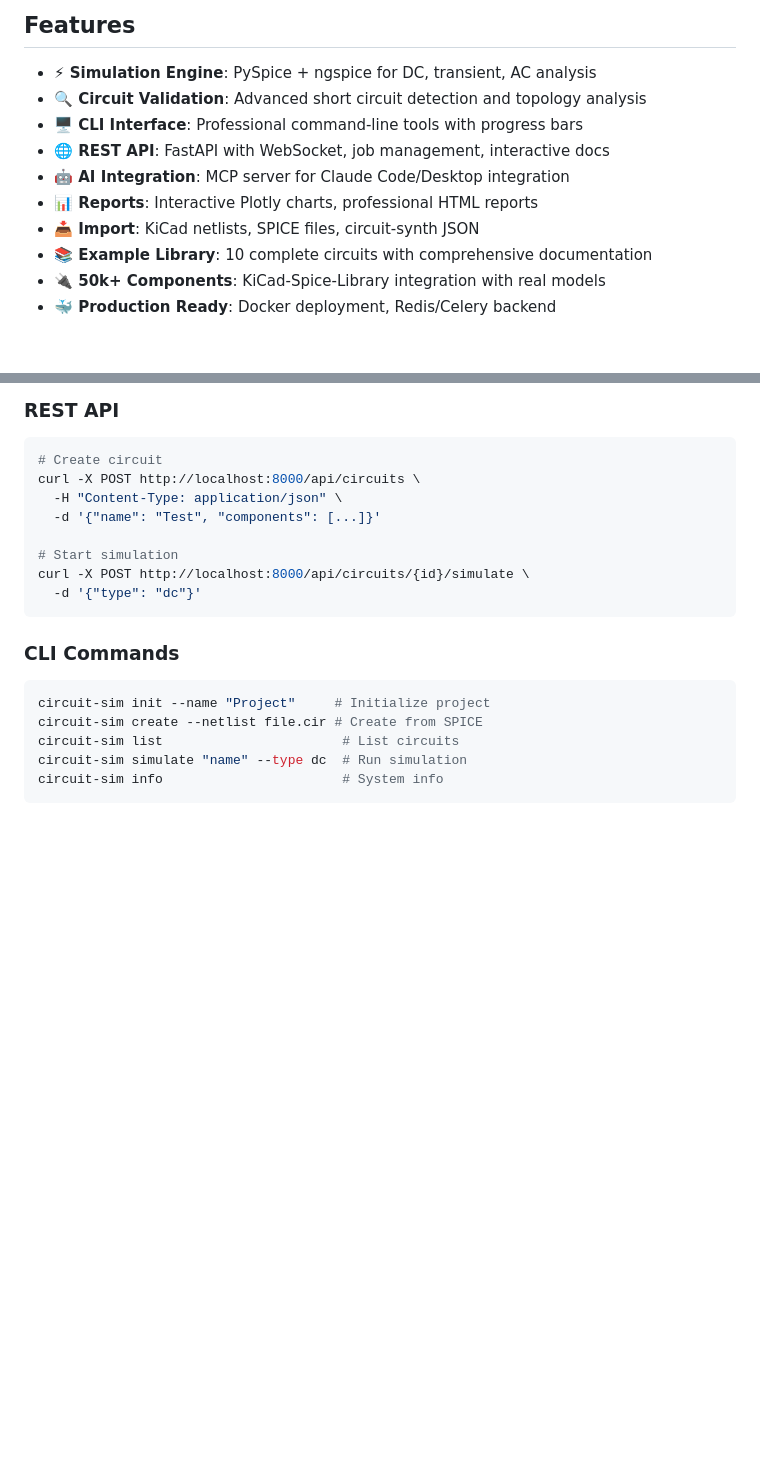
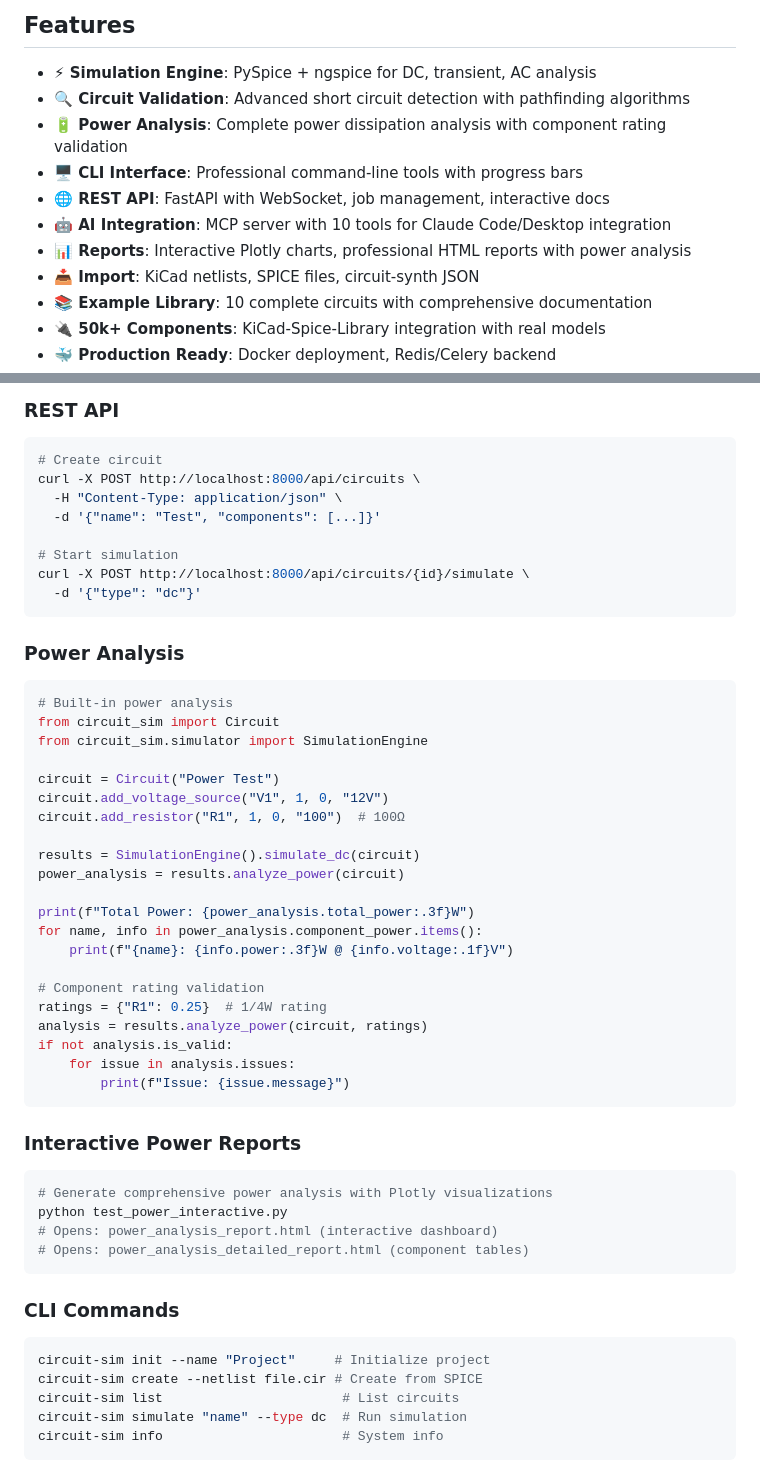
Before and after one commit to shanemmattner/circuit-simulation, a Markdown page: README.md, 2 parts joined by grey strips. GitHub-like rendering; blank space fills up the shorter version.

Commit message:
docs: update memory-bank and README with power analysis features

````diff
--- a/README.md
+++ b/README.md
@@ -5,11 +5,12 @@ Professional circuit simulation with REST API, CLI tools, and AI integration.
 ## Features
 
 - **⚡ Simulation Engine**: PySpice + ngspice for DC, transient, AC analysis
-- **🔍 Circuit Validation**: Advanced short circuit detection and topology analysis
+- **🔍 Circuit Validation**: Advanced short circuit detection with pathfinding algorithms
+- **🔋 Power Analysis**: Complete power dissipation analysis with component rating validation
 - **🖥️ CLI Interface**: Professional command-line tools with progress bars
 - **🌐 REST API**: FastAPI with WebSocket, job management, interactive docs
-- **🤖 AI Integration**: MCP server for Claude Code/Desktop integration
-- **📊 Reports**: Interactive Plotly charts, professional HTML reports
+- **🤖 AI Integration**: MCP server with 10 tools for Claude Code/Desktop integration
+- **📊 Reports**: Interactive Plotly charts, professional HTML reports with power analysis
 - **📥 Import**: KiCad netlists, SPICE files, circuit-synth JSON
 - **📚 Example Library**: 10 complete circuits with comprehensive documentation
 - **🔌 50k+ Components**: KiCad-Spice-Library integration with real models
@@ -70,6 +71,39 @@ curl -X POST http://localhost:8000/api/circuits \
 # Start simulation
 curl -X POST http://localhost:8000/api/circuits/{id}/simulate \
   -d '{"type": "dc"}'
+```
+
+### Power Analysis
+```python
+# Built-in power analysis
+from circuit_sim import Circuit
+from circuit_sim.simulator import SimulationEngine
+
+circuit = Circuit("Power Test")
+circuit.add_voltage_source("V1", 1, 0, "12V")
+circuit.add_resistor("R1", 1, 0, "100")  # 100Ω
+
+results = SimulationEngine().simulate_dc(circuit)
+power_analysis = results.analyze_power(circuit)
+
+print(f"Total Power: {power_analysis.total_power:.3f}W")
+for name, info in power_analysis.component_power.items():
+    print(f"{name}: {info.power:.3f}W @ {info.voltage:.1f}V")
+
+# Component rating validation
+ratings = {"R1": 0.25}  # 1/4W rating
+analysis = results.analyze_power(circuit, ratings)
+if not analysis.is_valid:
+    for issue in analysis.issues:
+        print(f"Issue: {issue.message}")
+```
+
+### Interactive Power Reports
+```bash
+# Generate comprehensive power analysis with Plotly visualizations
+python test_power_interactive.py
+# Opens: power_analysis_report.html (interactive dashboard)
+# Opens: power_analysis_detailed_report.html (component tables)
 ```
 
 ### CLI Commands
````
Also changed, not shown: memory-bank/activeContext.md (+17 -2 lines).
